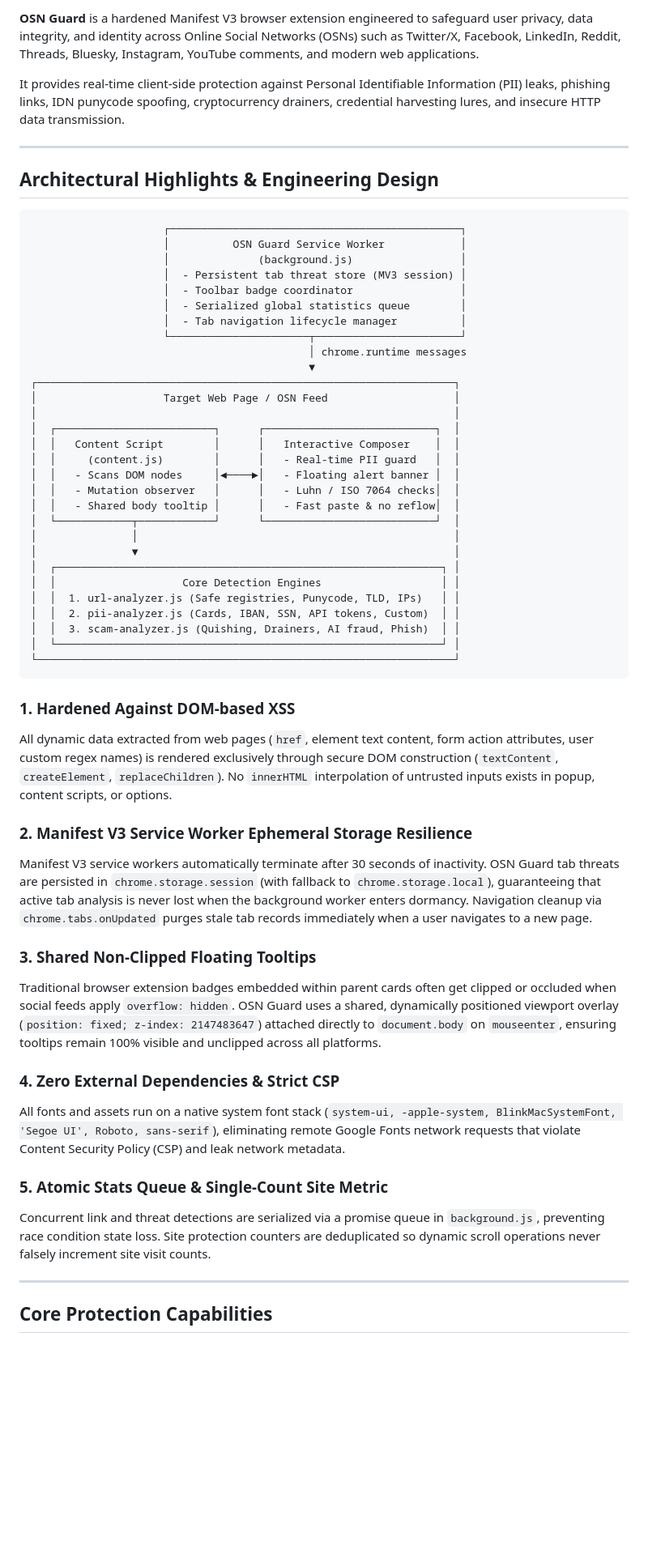
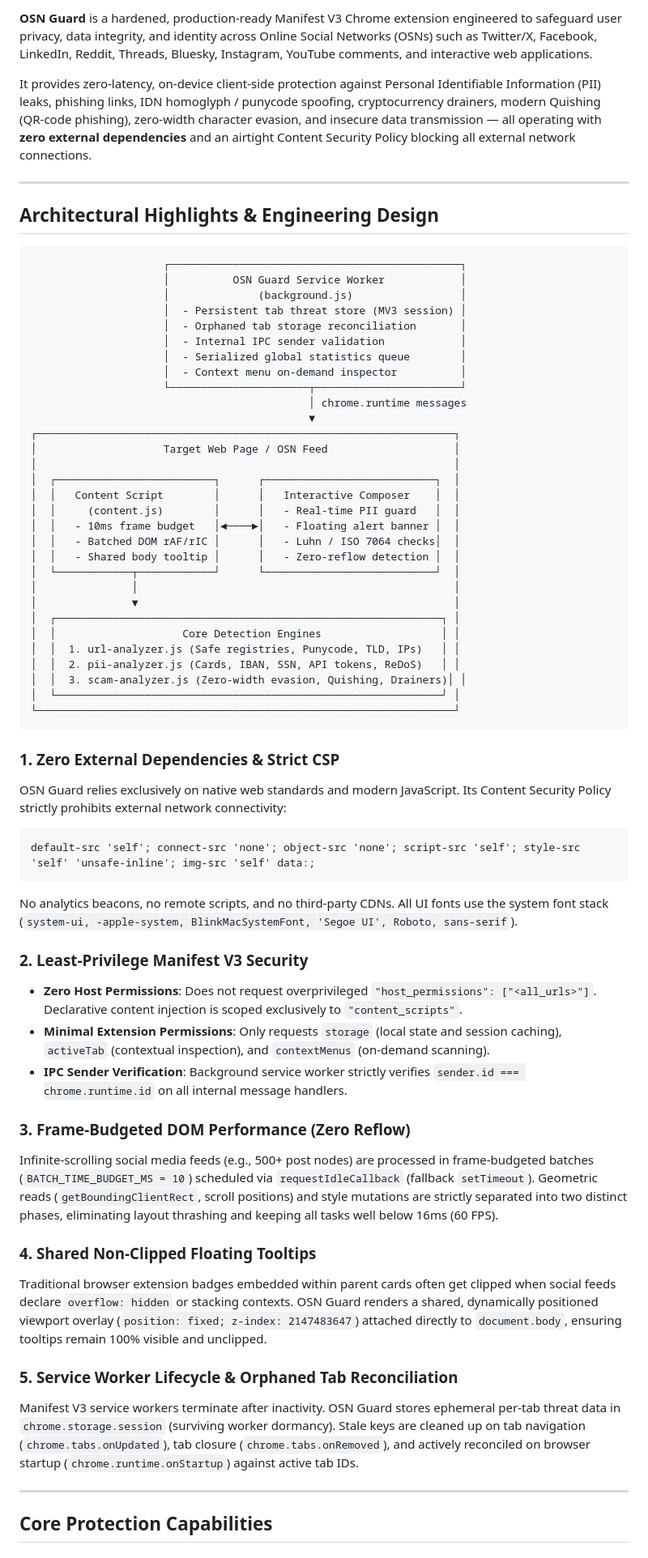
Before and after one commit to RohanKhadke20/OSN_Extension, a Markdown page: README.md, the part around one of its changes. Shown at 81% size. Rendered like a GitHub page; blank space fills up the shorter version.

````diff
--- a/README.md
+++ b/README.md
@@ -9,7 +10,7 @@
 
-**OSN Guard** is a hardened Manifest V3 browser extension engineered to safeguard user privacy, data integrity, and identity across Online Social Networks (OSNs) such as Twitter/X, Facebook, LinkedIn, Reddit, Threads, Bluesky, Instagram, YouTube comments, and modern web applications.
+**OSN Guard** is a hardened, production-ready Manifest V3 Chrome extension engineered to safeguard user privacy, data integrity, and identity across Online Social Networks (OSNs) such as Twitter/X, Facebook, LinkedIn, Reddit, Threads, Bluesky, Instagram, YouTube comments, and interactive web applications.
 
-It provides real-time client-side protection against Personal Identifiable Information (PII) leaks, phishing links, IDN punycode spoofing, cryptocurrency drainers, credential harvesting lures, and insecure HTTP data transmission.
+It provides zero-latency, on-device client-side protection against Personal Identifiable Information (PII) leaks, phishing links, IDN homoglyph / punycode spoofing, cryptocurrency drainers, modern Quishing (QR-code phishing), zero-width character evasion, and insecure data transmission — all operating with **zero external dependencies** and an airtight Content Security Policy blocking all external network connections.
 
 ---
 
@@ -20,9 +21,10 @@ It provides real-time client-side protection against Personal Identifiable Infor
                      │          OSN Guard Service Worker            │
                      │              (background.js)                 │
                      │  - Persistent tab threat store (MV3 session) │
-                     │  - Toolbar badge coordinator                 │
+                     │  - Orphaned tab storage reconciliation       │
+                     │  - Internal IPC sender validation            │
                      │  - Serialized global statistics queue        │
-                     │  - Tab navigation lifecycle manager          │
+                     │  - Context menu on-demand inspector          │
                      └──────────────────────┬───────────────────────┘
                                             │ chrome.runtime messages
                                             ▼
@@ -32,35 +34,41 @@ It provides real-time client-side protection against Personal Identifiable Infor
 │  ┌─────────────────────────┐      ┌───────────────────────────┐  │
 │  │   Content Script        │      │   Interactive Composer    │  │
 │  │     (content.js)        │      │   - Real-time PII guard   │  │
-│  │   - Scans DOM nodes     │◄────►│   - Floating alert banner │  │
-│  │   - Mutation observer   │      │   - Luhn / ISO 7064 checks│  │
-│  │   - Shared body tooltip │      │   - Fast paste & no reflow│  │
+│  │   - 10ms frame budget   │◄────►│   - Floating alert banner │  │
+│  │   - Batched DOM rAF/rIC │      │   - Luhn / ISO 7064 checks│  │
+│  │   - Shared body tooltip │      │   - Zero-reflow detection │  │
 │  └────────────┬────────────┘      └───────────────────────────┘  │
 │               │                                                  │
 │               ▼                                                  │
 │  ┌─────────────────────────────────────────────────────────────┐ │
 │  │                    Core Detection Engines                   │ │
 │  │  1. url-analyzer.js (Safe registries, Punycode, TLD, IPs)   │ │
-│  │  2. pii-analyzer.js (Cards, IBAN, SSN, API tokens, Custom)  │ │
-│  │  3. scam-analyzer.js (Quishing, Drainers, AI fraud, Phish)  │ │
+│  │  2. pii-analyzer.js (Cards, IBAN, SSN, API tokens, ReDoS)   │ │
+│  │  3. scam-analyzer.js (Zero-width evasion, Quishing, Drainers)│ │
 │  └─────────────────────────────────────────────────────────────┘ │
 └──────────────────────────────────────────────────────────────────┘
 ```
 
-### 1. Hardened Against DOM-based XSS
-All dynamic data extracted from web pages (`href`, element text content, form action attributes, user custom regex names) is rendered exclusively through secure DOM construction (`textContent`, `createElement`, `replaceChildren`). No `innerHTML` interpolation of untrusted inputs exists in popup, content scripts, or options.
+### 1. Zero External Dependencies & Strict CSP
+OSN Guard relies exclusively on native web standards and modern JavaScript. Its Content Security Policy strictly prohibits external network connectivity:
+```http
+default-src 'self'; connect-src 'none'; object-src 'none'; script-src 'self'; style-src 'self' 'unsafe-inline'; img-src 'self' data:;
+```
+No analytics beacons, no remote scripts, and no third-party CDNs. All UI fonts use the system font stack (`system-ui, -apple-system, BlinkMacSystemFont, 'Segoe UI', Roboto, sans-serif`).
 
-### 2. Manifest V3 Service Worker Ephemeral Storage Resilience
-Manifest V3 service workers automatically terminate after 30 seconds of inactivity. OSN Guard tab threats are persisted in `chrome.storage.session` (with fallback to `chrome.storage.local`), guaranteeing that active tab analysis is never lost when the background worker enters dormancy. Navigation cleanup via `chrome.tabs.onUpdated` purges stale tab records immediately when a user navigates to a new page.
+### 2. Least-Privilege Manifest V3 Security
+* **Zero Host Permissions**: Does not request overprivileged `"host_permissions": ["<all_urls>"]`. Declarative content injection is scoped exclusively to `"content_scripts"`.
+* **Minimal Extension Permissions**: Only requests `storage` (local state and session caching), `activeTab` (contextual inspection), and `contextMenus` (on-demand scanning).
+* **IPC Sender Verification**: Background service worker strictly verifies `sender.id === chrome.runtime.id` on all internal message handlers.
 
-### 3. Shared Non-Clipped Floating Tooltips
-Traditional browser extension badges embedded within parent cards often get clipped or occluded when social feeds apply `overflow: hidden`. OSN Guard uses a shared, dynamically positioned viewport overlay (`position: fixed; z-index: 2147483647`) attached directly to `document.body` on `mouseenter`, ensuring tooltips remain 100% visible and unclipped across all platforms.
+### 3. Frame-Budgeted DOM Performance (Zero Reflow)
+Infinite-scrolling social media feeds (e.g., 500+ post nodes) are processed in frame-budgeted batches (`BATCH_TIME_BUDGET_MS = 10`) scheduled via `requestIdleCallback` (fallback `setTimeout`). Geometric reads (`getBoundingClientRect`, scroll positions) and style mutations are strictly separated into two distinct phases, eliminating layout thrashing and keeping all tasks well below 16ms (60 FPS).
 
-### 4. Zero External Dependencies & Strict CSP
-All fonts and assets run on a native system font stack (`system-ui, -apple-system, BlinkMacSystemFont, 'Segoe UI', Roboto, sans-serif`), eliminating remote Google Fonts network requests that violate Content Security Policy (CSP) and leak network metadata.
+### 4. Shared Non-Clipped Floating Tooltips
+Traditional browser extension badges embedded within parent cards often get clipped when social feeds declare `overflow: hidden` or stacking contexts. OSN Guard renders a shared, dynamically positioned viewport overlay (`position: fixed; z-index: 2147483647`) attached directly to `document.body`, ensuring tooltips remain 100% visible and unclipped.
 
-### 5. Atomic Stats Queue & Single-Count Site Metric
-Concurrent link and threat detections are serialized via a promise queue in `background.js`, preventing race condition state loss. Site protection counters are deduplicated so dynamic scroll operations never falsely increment site visit counts.
+### 5. Service Worker Lifecycle & Orphaned Tab Reconciliation
+Manifest V3 service workers terminate after inactivity. OSN Guard stores ephemeral per-tab threat data in `chrome.storage.session` (surviving worker dormancy). Stale keys are cleaned up on tab navigation (`chrome.tabs.onUpdated`), tab closure (`chrome.tabs.onRemoved`), and actively reconciled on browser startup (`chrome.runtime.onStartup`) against active tab IDs.
 
 ---
 
````
Also changed, not shown: other parts of README.md (+66 -46 lines).
